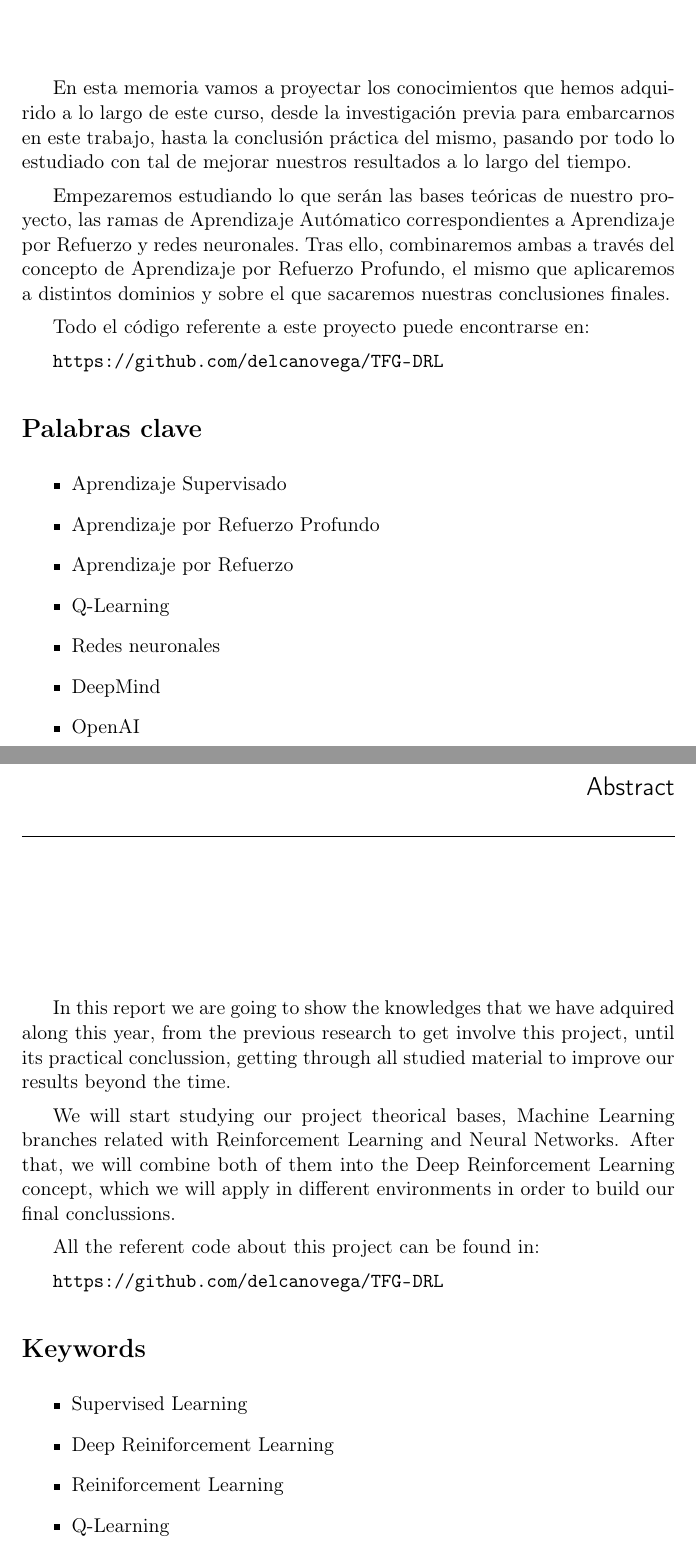
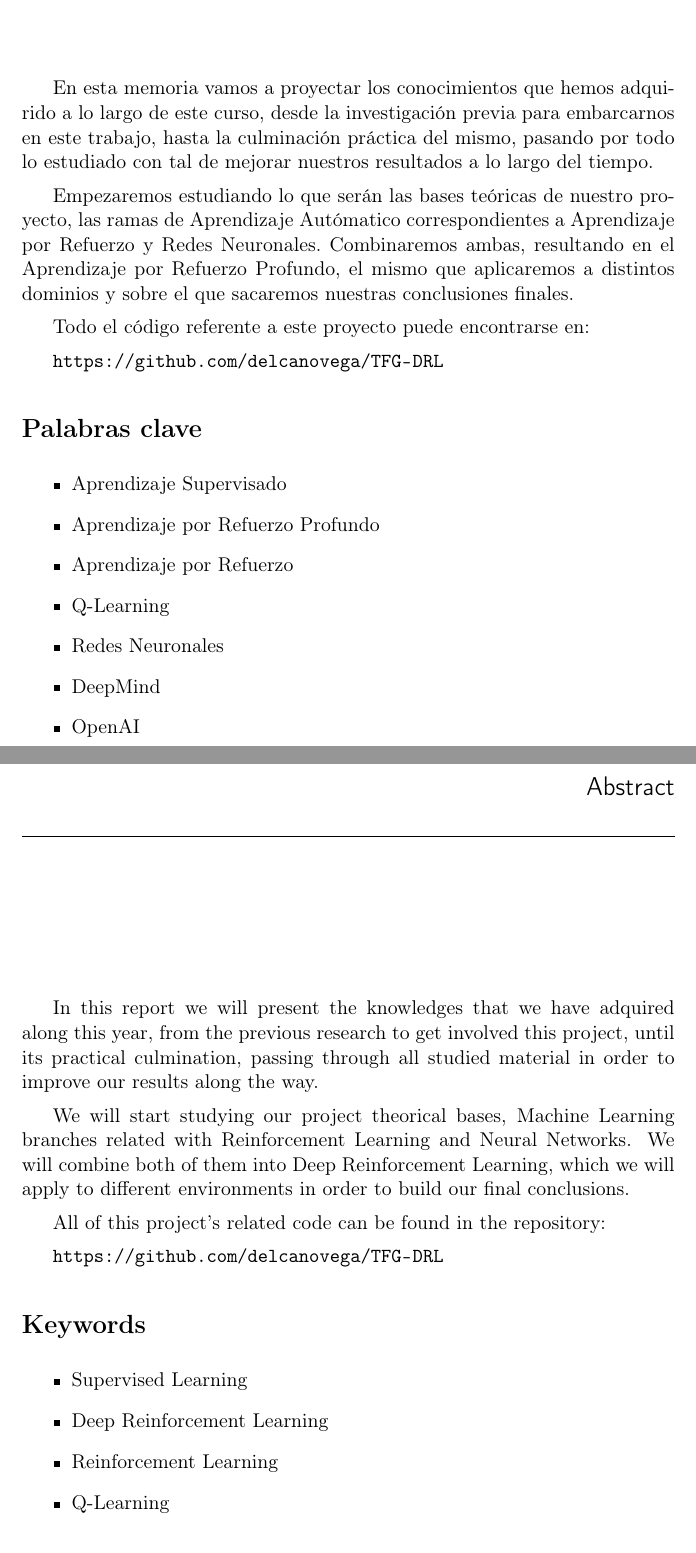
Before and after one commit to delcanovega/TFG-Memoria, a LaTeX book (TFMTeXiS.tex, which reads Cascaras/abstract.tex, Cascaras/resumen.tex): two parts of pages 9 and 11 of 80, joined at a grey line, cut so that both start at the same text. Compiled offline with pdfLaTeX; a LaTeX package or settings file that is missing is left out.

Commit message:
Abstract updated

```diff
--- a/Cascaras/abstract.tex
+++ b/Cascaras/abstract.tex
@@ -1,10 +1,10 @@
 \chapter*{Abstract}
 
-In this report we are going to show the knowledges that we have adquired along this year, from the previous research to get involve this project, until its practical conclussion, getting through all studied material to improve our results beyond the time.
+In this report we will present the knowledges that we have adquired along this year, from the previous research to get involved this project, until its practical culmination, passing through all studied material in order to improve our results along the way.
 
-We will start studying our project theorical bases, Machine Learning branches related with Reinforcement Learning and Neural Networks. After that, we will combine both of them into the Deep Reinforcement Learning concept, which we will apply in different environments in order to build our final conclussions.
+We will start studying our project theorical bases, Machine Learning branches related with Reinforcement Learning and Neural Networks. We will combine both of them into Deep Reinforcement Learning, which we will apply to different environments in order to build our final conclusions.
 
-All the referent code about this project can be found in:
+All of this project's related code can be found in the repository:
 
 \url{https://github.com/delcanovega/TFG-DRL}
 
@@ -12,8 +12,8 @@ All the referent code about this project can be found in:
 
 \begin{itemize}
     \item Supervised Learning
-    \item Deep Reiniforcement Learning
-    \item Reiniforcement Learning
+    \item Deep Reinforcement Learning
+    \item Reinforcement Learning
     \item Q-Learning
     \item Neural Networks
     \item DeepMind
--- a/Cascaras/resumen.tex
+++ b/Cascaras/resumen.tex
@@ -1,8 +1,8 @@
 \chapter*{Resumen}
 
-En esta memoria vamos a proyectar los conocimientos que hemos adquirido a lo largo de este curso, desde la investigación previa para embarcarnos en este trabajo, hasta la conclusión práctica del mismo, pasando por todo lo estudiado con tal de mejorar nuestros resultados a lo largo del tiempo.
+En esta memoria vamos a proyectar los conocimientos que hemos adquirido a lo largo de este curso, desde la investigación previa para embarcarnos en este trabajo, hasta la culminación práctica del mismo, pasando por todo lo estudiado con tal de mejorar nuestros resultados a lo largo del tiempo.
 
-Empezaremos estudiando lo que serán las bases teóricas de nuestro proyecto, las ramas de Aprendizaje Autómatico correspondientes a Aprendizaje por Refuerzo y redes neuronales. Tras ello, combinaremos ambas a través del concepto de Aprendizaje por Refuerzo Profundo, el mismo que aplicaremos a distintos dominios y sobre el que sacaremos nuestras conclusiones finales.
+Empezaremos estudiando lo que serán las bases teóricas de nuestro proyecto, las ramas de Aprendizaje Autómatico correspondientes a Aprendizaje por Refuerzo y Redes Neuronales. Combinaremos ambas, resultando en el Aprendizaje por Refuerzo Profundo, el mismo que aplicaremos a distintos dominios y sobre el que sacaremos nuestras conclusiones finales.
 
 Todo el código referente a este proyecto puede encontrarse en:
 
@@ -15,7 +15,7 @@ Todo el código referente a este proyecto puede encontrarse en:
     \item Aprendizaje por Refuerzo Profundo
     \item Aprendizaje por Refuerzo
     \item Q-Learning
-    \item Redes neuronales
+    \item Redes Neuronales
     \item DeepMind
     \item OpenAI
 \end{itemize}
```
